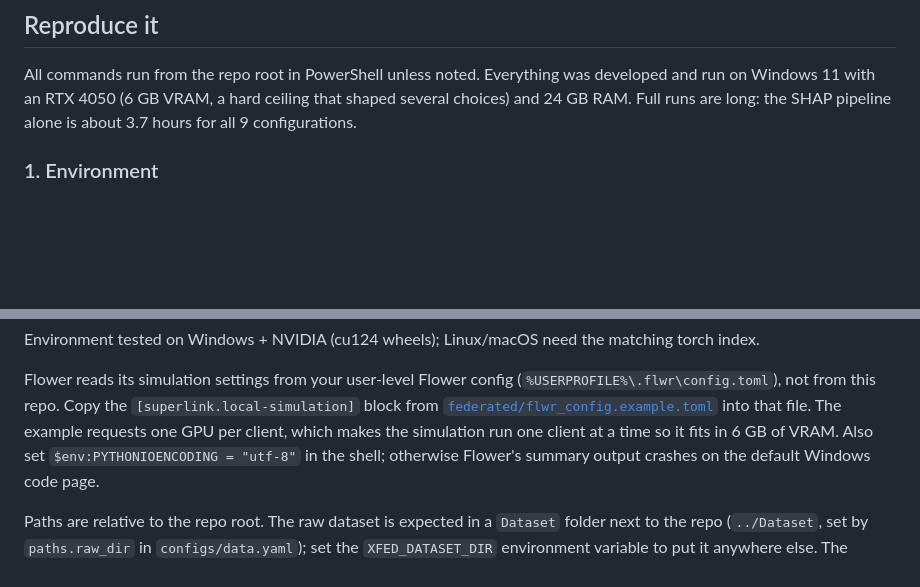
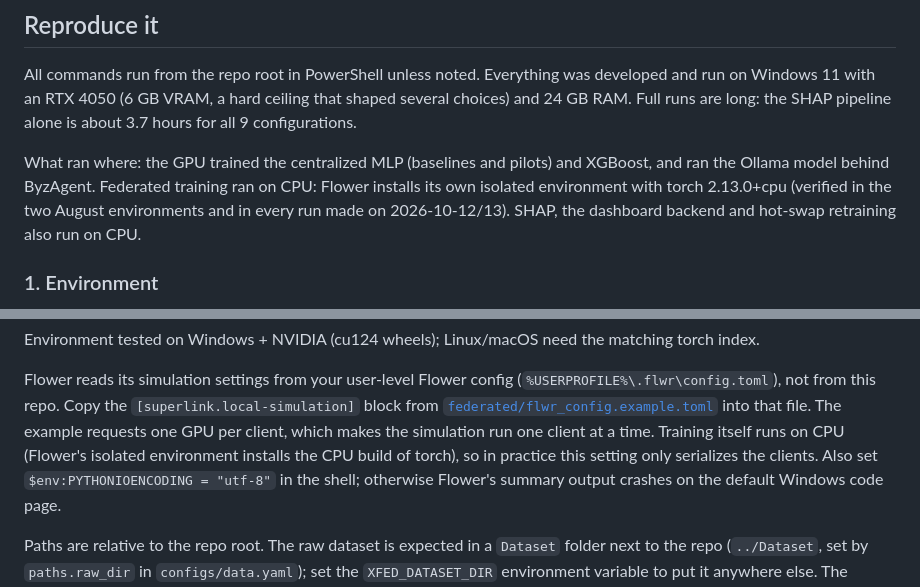
Before and after one commit to Pilli9375/XFed-IDS-ByzAgent, a Markdown page: README.md, 2 parts joined by grey strips. Rendered like a GitHub page; blank space fills up the shorter version.

Commit message:
hardware: federated training ran on CPU; GPU for centralized MLP, XGBoost and Ollama
Co-Authored-By: Claude Opus 5.5 <noreply@anthropic.com>

```diff
--- a/README.md
+++ b/README.md
@@ -252,6 +252,13 @@ was developed and run on Windows 11 with an RTX 4050 (6 GB VRAM, a hard
 ceiling that shaped several choices) and 24 GB RAM. Full runs are long: the
 SHAP pipeline alone is about 3.7 hours for all 9 configurations.
 
+What ran where: the GPU trained the centralized MLP (baselines and pilots)
+and XGBoost, and ran the Ollama model behind ByzAgent. Federated training ran
+on CPU: Flower installs its own isolated environment with torch 2.13.0+cpu
+(verified in the two August environments and in every run made on
+2026-10-12/13). SHAP, the dashboard backend and hot-swap retraining also run
+on CPU.
+
 ### 1. Environment
 
 The project used a conda env named `xfed` with Python 3.11. Use PowerShell:
@@ -283,7 +290,9 @@ Flower reads its simulation settings from your user-level Flower config
 `[superlink.local-simulation]` block from
 [`federated/flwr_config.example.toml`](federated/flwr_config.example.toml)
 into that file. The example requests one GPU per client, which makes the
-simulation run one client at a time so it fits in 6 GB of VRAM. Also set
+simulation run one client at a time. Training itself runs on CPU (Flower's
+isolated environment installs the CPU build of torch), so in practice this
+setting only serializes the clients. Also set
 `$env:PYTHONIOENCODING = "utf-8"` in the shell; otherwise Flower's summary
 output crashes on the default Windows code page.
 
```
Also changed, not shown: PROJECT_INSTRUCTIONS.md (+4 -0 lines).
